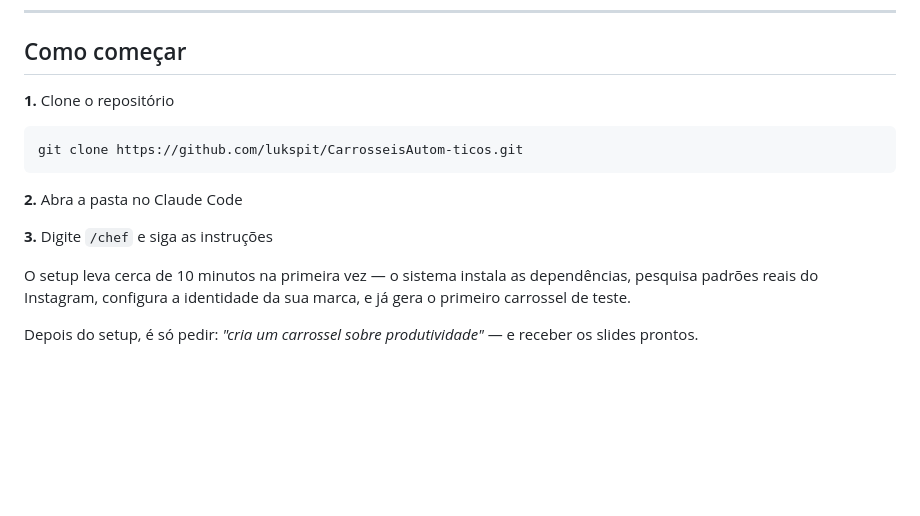
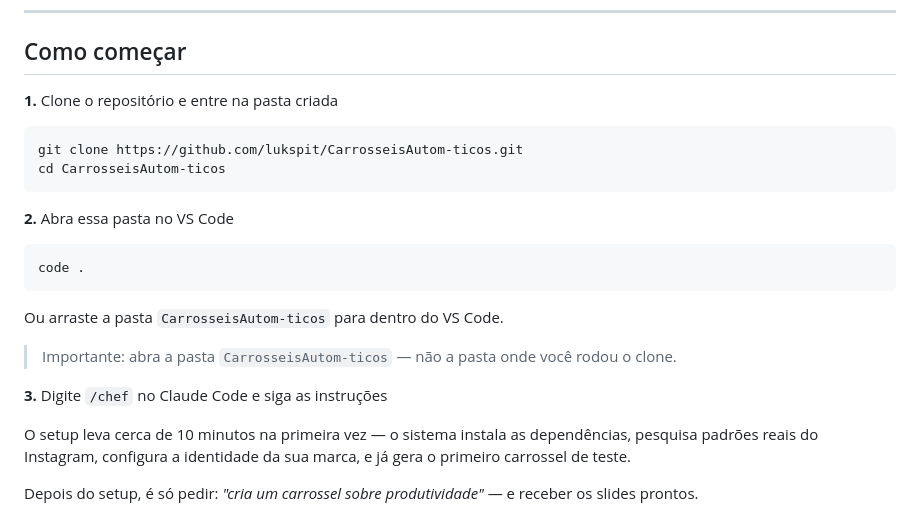
Before and after one commit to lukspit/CarrosseisAutom-ticos, a Markdown page: README.md, the part around the change. Drawn GitHub-style; blank space fills up the shorter version.

Commit message:
README: instruções de setup mais claras sobre qual pasta abrir
Co-Authored-By: Claude Sonnet 4.6 <noreply@anthropic.com>

````diff
--- a/README.md
+++ b/README.md
@@ -26,15 +26,24 @@ Você conversa, o sistema gera os slides em PNG prontos para postar. Se quiser,
 
 ## Como começar
 
-**1.** Clone o repositório
+**1.** Clone o repositório e entre na pasta criada
 
 ```bash
 git clone https://github.com/lukspit/CarrosseisAutom-ticos.git
+cd CarrosseisAutom-ticos
 ```
 
-**2.** Abra a pasta no Claude Code
+**2.** Abra essa pasta no VS Code
 
-**3.** Digite `/chef` e siga as instruções
+```bash
+code .
+```
+
+Ou arraste a pasta `CarrosseisAutom-ticos` para dentro do VS Code.
+
+> Importante: abra a pasta `CarrosseisAutom-ticos` — não a pasta onde você rodou o clone.
+
+**3.** Digite `/chef` no Claude Code e siga as instruções
 
 O setup leva cerca de 10 minutos na primeira vez — o sistema instala as dependências, pesquisa padrões reais do Instagram, configura a identidade da sua marca, e já gera o primeiro carrossel de teste.
 
````
